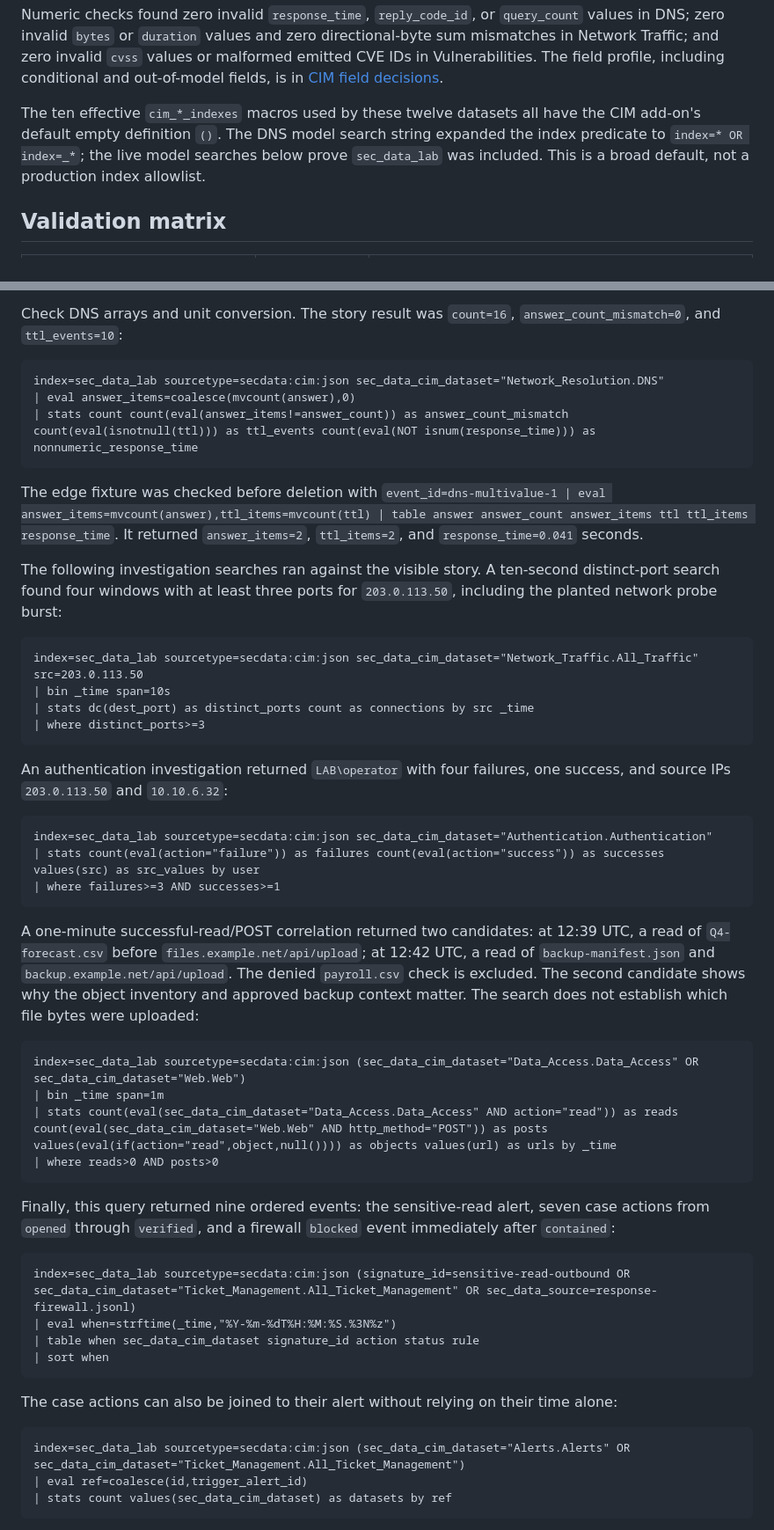
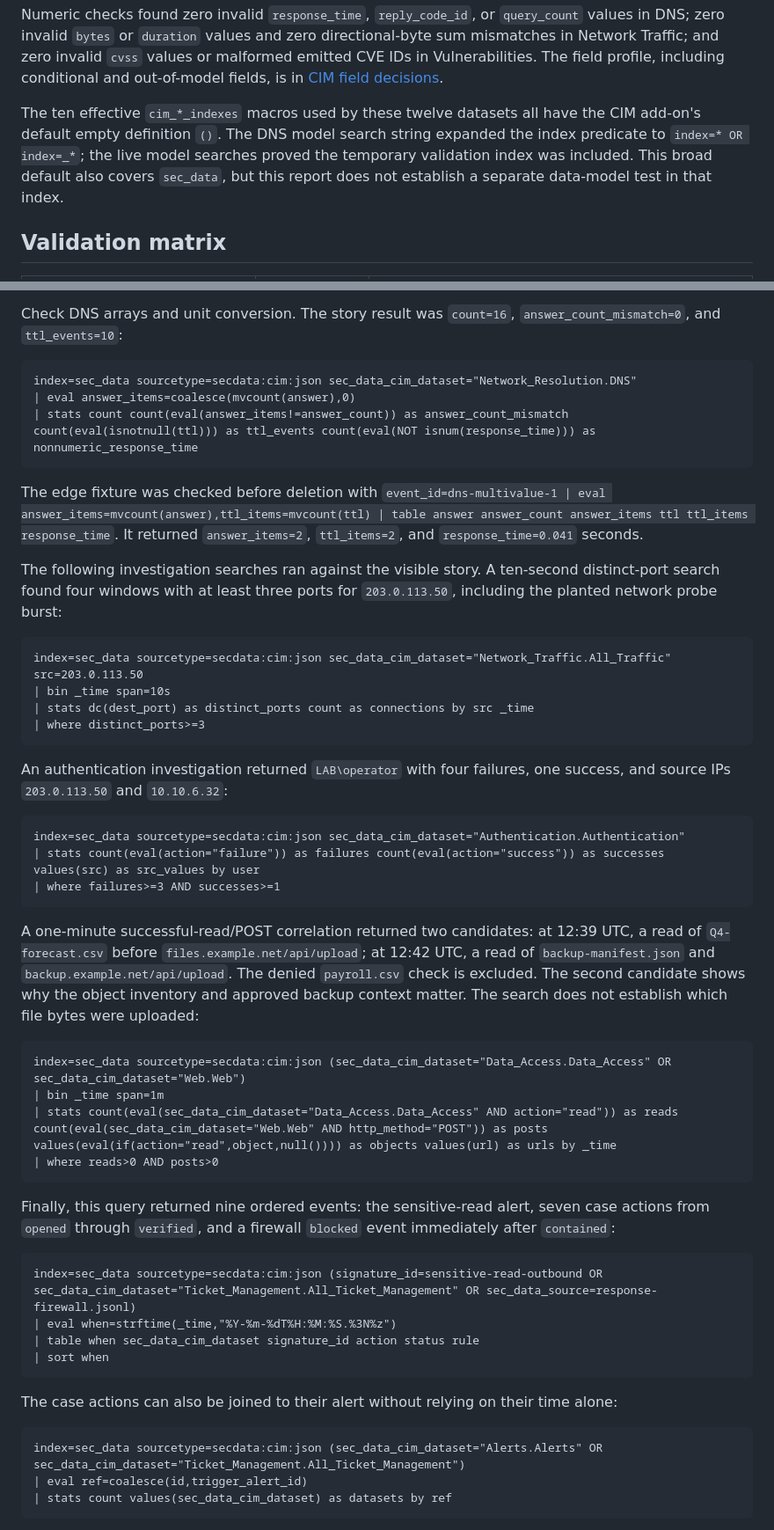
Before and after one commit to garrettds11/sec-data, a Markdown page: docs/splunk-validation.md, 2 parts joined by grey strips. Shown at 88% size. GitHub-like rendering.

````diff
--- a/docs/splunk-validation.md
+++ b/docs/splunk-validation.md
@@ -36,7 +42,7 @@ The first DNS field check found a real extraction failure: `KV_MODE=json` expose
 
 Numeric checks found zero invalid `response_time`, `reply_code_id`, or `query_count` values in DNS; zero invalid `bytes` or `duration` values and zero directional-byte sum mismatches in Network Traffic; and zero invalid `cvss` values or malformed emitted CVE IDs in Vulnerabilities. The field profile, including conditional and out-of-model fields, is in [CIM field decisions](cim-fields.md).
 
-The ten effective `cim_*_indexes` macros used by these twelve datasets all have the CIM add-on's default empty definition `()`. The DNS model search string expanded the index predicate to `index=* OR index=_*`; the live model searches below prove `sec_data_lab` was included. This is a broad default, not a production index allowlist.
+The ten effective `cim_*_indexes` macros used by these twelve datasets all have the CIM add-on's default empty definition `()`. The DNS model search string expanded the index predicate to `index=* OR index=_*`; the live model searches proved the temporary validation index was included. This broad default also covers `sec_data`, but this report does not establish a separate data-model test in that index.
 
 ## Validation matrix
 
@@ -86,7 +92,7 @@ Use `sourcetype` for the post-model filter. The model's result fields do not inc
 Check DNS arrays and unit conversion. The story result was `count=16`, `answer_count_mismatch=0`, and `ttl_events=10`:
 
 ```spl
-index=sec_data_lab sourcetype=secdata:cim:json sec_data_cim_dataset="Network_Resolution.DNS"
+index=sec_data sourcetype=secdata:cim:json sec_data_cim_dataset="Network_Resolution.DNS"
 | eval answer_items=coalesce(mvcount(answer),0)
 | stats count count(eval(answer_items!=answer_count)) as answer_count_mismatch count(eval(isnotnull(ttl))) as ttl_events count(eval(NOT isnum(response_time))) as nonnumeric_response_time
 ```
@@ -96,7 +102,7 @@ The edge fixture was checked before deletion with `event_id=dns-multivalue-1 | e
 The following investigation searches ran against the visible story. A ten-second distinct-port search found four windows with at least three ports for `203.0.113.50`, including the planted network probe burst:
 
 ```spl
-index=sec_data_lab sourcetype=secdata:cim:json sec_data_cim_dataset="Network_Traffic.All_Traffic" src=203.0.113.50
+index=sec_data sourcetype=secdata:cim:json sec_data_cim_dataset="Network_Traffic.All_Traffic" src=203.0.113.50
 | bin _time span=10s
 | stats dc(dest_port) as distinct_ports count as connections by src _time
 | where distinct_ports>=3
@@ -105,7 +111,7 @@ index=sec_data_lab sourcetype=secdata:cim:json sec_data_cim_dataset="Network_Tra
 An authentication investigation returned `LAB\operator` with four failures, one success, and source IPs `203.0.113.50` and `10.10.6.32`:
 
 ```spl
-index=sec_data_lab sourcetype=secdata:cim:json sec_data_cim_dataset="Authentication.Authentication"
+index=sec_data sourcetype=secdata:cim:json sec_data_cim_dataset="Authentication.Authentication"
 | stats count(eval(action="failure")) as failures count(eval(action="success")) as successes values(src) as src_values by user
 | where failures>=3 AND successes>=1
 ```
@@ -113,7 +119,7 @@ index=sec_data_lab sourcetype=secdata:cim:json sec_data_cim_dataset="Authenticat
 A one-minute successful-read/POST correlation returned two candidates: at 12:39 UTC, a read of `Q4-forecast.csv` before `files.example.net/api/upload`; at 12:42 UTC, a read of `backup-manifest.json` and `backup.example.net/api/upload`. The denied `payroll.csv` check is excluded. The second candidate shows why the object inventory and approved backup context matter. The search does not establish which file bytes were uploaded:
 
 ```spl
-index=sec_data_lab sourcetype=secdata:cim:json (sec_data_cim_dataset="Data_Access.Data_Access" OR sec_data_cim_dataset="Web.Web")
+index=sec_data sourcetype=secdata:cim:json (sec_data_cim_dataset="Data_Access.Data_Access" OR sec_data_cim_dataset="Web.Web")
 | bin _time span=1m
 | stats count(eval(sec_data_cim_dataset="Data_Access.Data_Access" AND action="read")) as reads count(eval(sec_data_cim_dataset="Web.Web" AND http_method="POST")) as posts values(eval(if(action="read",object,null()))) as objects values(url) as urls by _time
 | where reads>0 AND posts>0
@@ -122,7 +128,7 @@ index=sec_data_lab sourcetype=secdata:cim:json (sec_data_cim_dataset="Data_Acces
 Finally, this query returned nine ordered events: the sensitive-read alert, seven case actions from `opened` through `verified`, and a firewall `blocked` event immediately after `contained`:
 
 ```spl
-index=sec_data_lab sourcetype=secdata:cim:json (signature_id=sensitive-read-outbound OR sec_data_cim_dataset="Ticket_Management.All_Ticket_Management" OR sec_data_source=response-firewall.jsonl)
+index=sec_data sourcetype=secdata:cim:json (signature_id=sensitive-read-outbound OR sec_data_cim_dataset="Ticket_Management.All_Ticket_Management" OR sec_data_source=response-firewall.jsonl)
 | eval when=strftime(_time,"%Y-%m-%dT%H:%M:%S.%3N%z")
 | table when sec_data_cim_dataset signature_id action status rule
 | sort when
@@ -131,7 +137,7 @@ index=sec_data_lab sourcetype=secdata:cim:json (signature_id=sensitive-read-outb
 The case actions can also be joined to their alert without relying on their time alone:
 
 ```spl
-index=sec_data_lab sourcetype=secdata:cim:json (sec_data_cim_dataset="Alerts.Alerts" OR sec_data_cim_dataset="Ticket_Management.All_Ticket_Management")
+index=sec_data sourcetype=secdata:cim:json (sec_data_cim_dataset="Alerts.Alerts" OR sec_data_cim_dataset="Ticket_Management.All_Ticket_Management")
 | eval ref=coalesce(id,trigger_alert_id)
 | stats count values(sec_data_cim_dataset) as datasets by ref
 ```
````
Also changed, not shown: other parts of docs/splunk-validation.md (+11 -5 lines), README.md (+6 -2 lines), docs/dataset.md (+34 -0 lines), docs/images/splunk-source-inventory.png (added), 1 other file.
